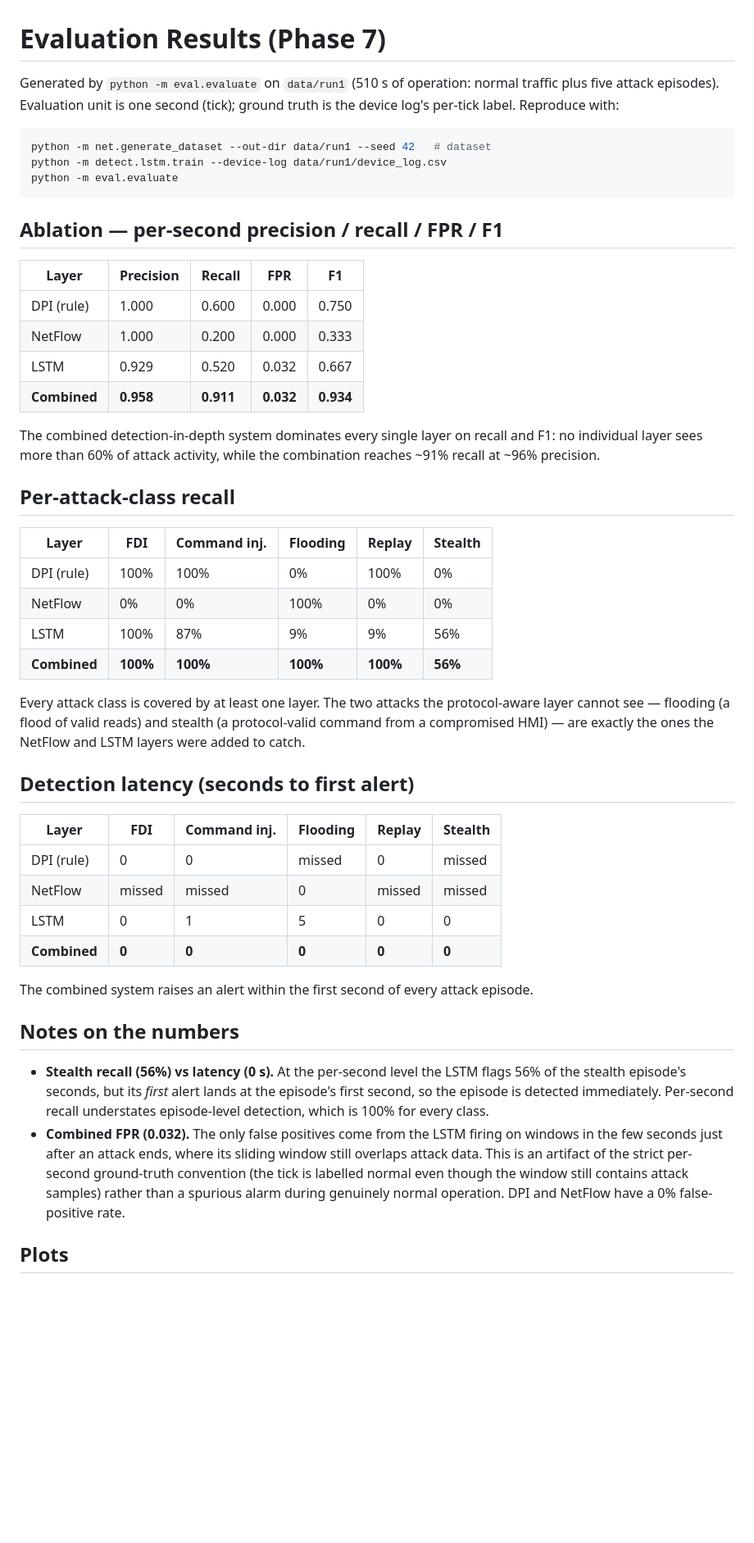
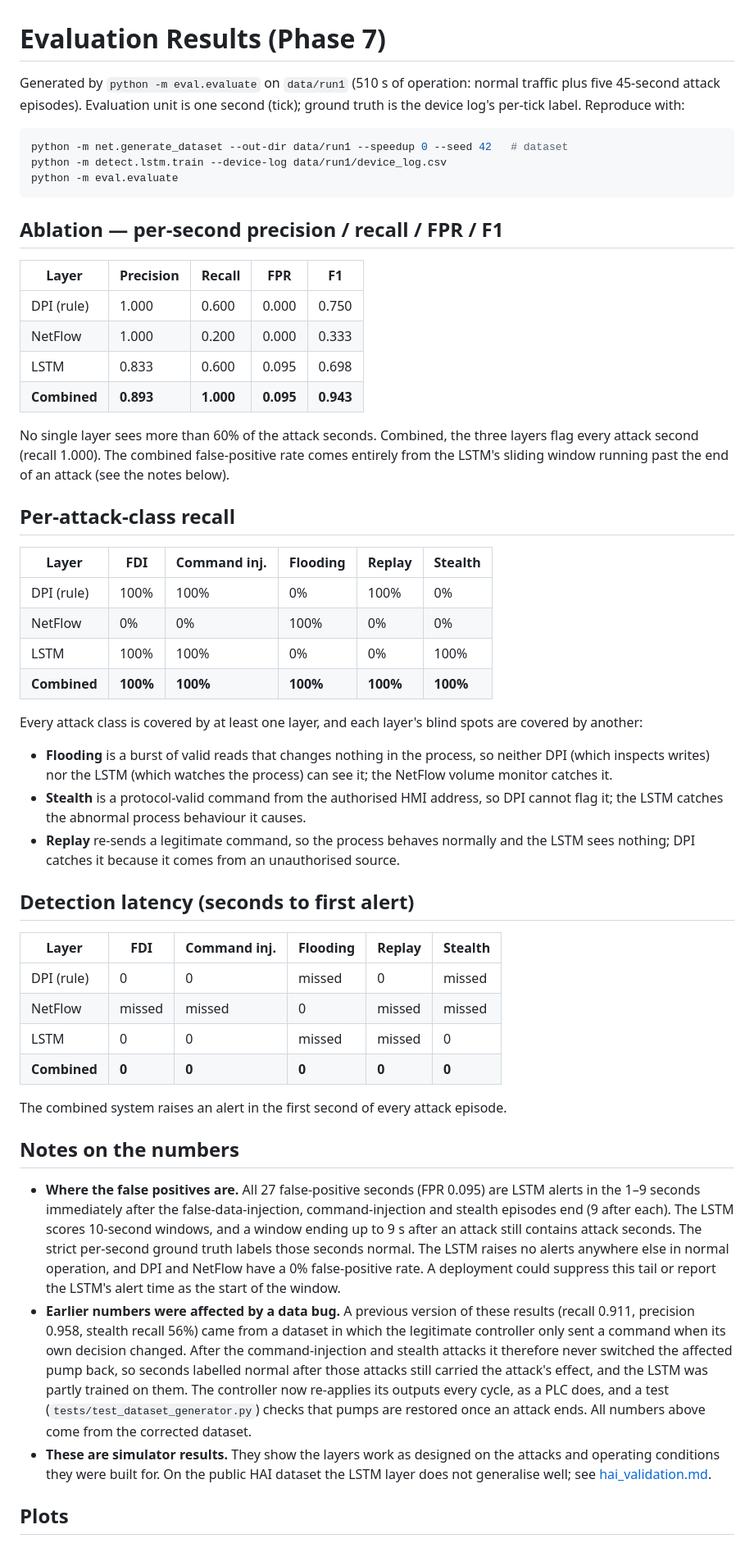
Before and after one commit to sunidhiyk/fyp-ics-water-treatment, a Markdown page: docs/results.md, the part around the change. Shown at 82% size. Drawn GitHub-style; blank space fills up the shorter version.

````diff
--- a/docs/results.md
+++ b/docs/results.md
@@ -1,11 +1,11 @@
 # Evaluation Results (Phase 7)
 
 Generated by `python -m eval.evaluate` on `data/run1` (510 s of operation: normal
-traffic plus five attack episodes). Evaluation unit is one second (tick); ground
-truth is the device log's per-tick label. Reproduce with:
+traffic plus five 45-second attack episodes). Evaluation unit is one second
+(tick); ground truth is the device log's per-tick label. Reproduce with:
 
 ```bash
-python -m net.generate_dataset --out-dir data/run1 --seed 42   # dataset
+python -m net.generate_dataset --out-dir data/run1 --speedup 0 --seed 42   # dataset
 python -m detect.lstm.train --device-log data/run1/device_log.csv
 python -m eval.evaluate
 ```
@@ -16,12 +16,13 @@ python -m eval.evaluate
 |---|---|---|---|---|
 | DPI (rule) | 1.000 | 0.600 | 0.000 | 0.750 |
 | NetFlow | 1.000 | 0.200 | 0.000 | 0.333 |
-| LSTM | 0.929 | 0.520 | 0.032 | 0.667 |
-| **Combined** | **0.958** | **0.911** | **0.032** | **0.934** |
+| LSTM | 0.833 | 0.600 | 0.095 | 0.698 |
+| **Combined** | **0.893** | **1.000** | **0.095** | **0.943** |
 
-The combined detection-in-depth system dominates every single layer on recall and
-F1: no individual layer sees more than 60% of attack activity, while the
-combination reaches ~91% recall at ~96% precision.
+No single layer sees more than 60% of the attack seconds. Combined, the three
+layers flag every attack second (recall 1.000). The combined false-positive rate
+comes entirely from the LSTM's sliding window running past the end of an attack
+(see the notes below).
 
 ## Per-attack-class recall
 
@@ -29,13 +30,20 @@ combination reaches ~91% recall at ~96% precision.
 |---|---|---|---|---|---|
 | DPI (rule) | 100% | 100% | 0% | 100% | 0% |
 | NetFlow | 0% | 0% | 100% | 0% | 0% |
-| LSTM | 100% | 87% | 9% | 9% | 56% |
-| **Combined** | **100%** | **100%** | **100%** | **100%** | **56%** |
+| LSTM | 100% | 100% | 0% | 0% | 100% |
+| **Combined** | **100%** | **100%** | **100%** | **100%** | **100%** |
 
-Every attack class is covered by at least one layer. The two attacks the
-protocol-aware layer cannot see — flooding (a flood of valid reads) and stealth (a
-protocol-valid command from a compromised HMI) — are exactly the ones the NetFlow
-and LSTM layers were added to catch.
+Every attack class is covered by at least one layer, and each layer's blind spots
+are covered by another:
+
+- **Flooding** is a burst of valid reads that changes nothing in the process, so
+  neither DPI (which inspects writes) nor the LSTM (which watches the process) can
+  see it; the NetFlow volume monitor catches it.
+- **Stealth** is a protocol-valid command from the authorised HMI address, so DPI
+  cannot flag it; the LSTM catches the abnormal process behaviour it causes.
+- **Replay** re-sends a legitimate command, so the process behaves normally and
+  the LSTM sees nothing; DPI catches it because it comes from an unauthorised
+  source.
 
 ## Detection latency (seconds to first alert)
 
@@ -43,24 +51,33 @@ and LSTM layers were added to catch.
 |---|---|---|---|---|---|
 | DPI (rule) | 0 | 0 | missed | 0 | missed |
 | NetFlow | missed | missed | 0 | missed | missed |
-| LSTM | 0 | 1 | 5 | 0 | 0 |
+| LSTM | 0 | 0 | missed | missed | 0 |
 | **Combined** | **0** | **0** | **0** | **0** | **0** |
 
-The combined system raises an alert within the first second of every attack
-episode.
+The combined system raises an alert in the first second of every attack episode.
 
 ## Notes on the numbers
 
-- **Stealth recall (56%) vs latency (0 s).** At the per-second level the LSTM
-  flags 56% of the stealth episode's seconds, but its *first* alert lands at the
-  episode's first second, so the episode is detected immediately. Per-second
-  recall understates episode-level detection, which is 100% for every class.
-- **Combined FPR (0.032).** The only false positives come from the LSTM firing on
-  windows in the few seconds just after an attack ends, where its sliding window
-  still overlaps attack data. This is an artifact of the strict per-second
-  ground-truth convention (the tick is labelled normal even though the window
-  still contains attack samples) rather than a spurious alarm during genuinely
-  normal operation. DPI and NetFlow have a 0% false-positive rate.
+- **Where the false positives are.** All 27 false-positive seconds (FPR 0.095)
+  are LSTM alerts in the 1–9 seconds immediately after the false-data-injection,
+  command-injection and stealth episodes end (9 after each). The LSTM scores
+  10-second windows, and a window ending up to 9 s after an attack still contains
+  attack seconds. The strict per-second ground truth labels those seconds normal.
+  The LSTM raises no alerts anywhere else in normal operation, and DPI and
+  NetFlow have a 0% false-positive rate. A deployment could suppress this tail
+  or report the LSTM's alert time as the start of the window.
+- **Earlier numbers were affected by a data bug.** A previous version of these
+  results (recall 0.911, precision 0.958, stealth recall 56%) came from a dataset
+  in which the legitimate controller only sent a command when its own decision
+  changed. After the command-injection and stealth attacks it therefore never
+  switched the affected pump back, so seconds labelled normal after those attacks
+  still carried the attack's effect, and the LSTM was partly trained on them. The
+  controller now re-applies its outputs every cycle, as a PLC does, and a test
+  (`tests/test_dataset_generator.py`) checks that pumps are restored once an
+  attack ends. All numbers above come from the corrected dataset.
+- **These are simulator results.** They show the layers work as designed on the
+  attacks and operating conditions they were built for. On the public HAI dataset
+  the LSTM layer does not generalise well; see [hai_validation.md](hai_validation.md).
 
 ## Plots
 
````
Also changed, not shown: README.md (+11 -8 lines), eval/results/ablation.png, eval/results/per_class_recall.png, report/figures/architecture.png (added), report/figures/dashboard_attack.png (added), report/figures/dataset_timeline.png (added), report/figures/ledger_tampered.png (added), 5 other files.
